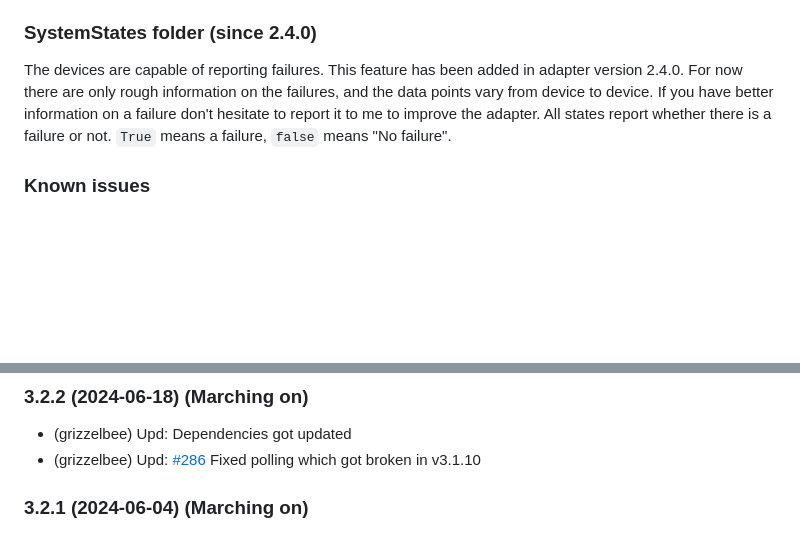
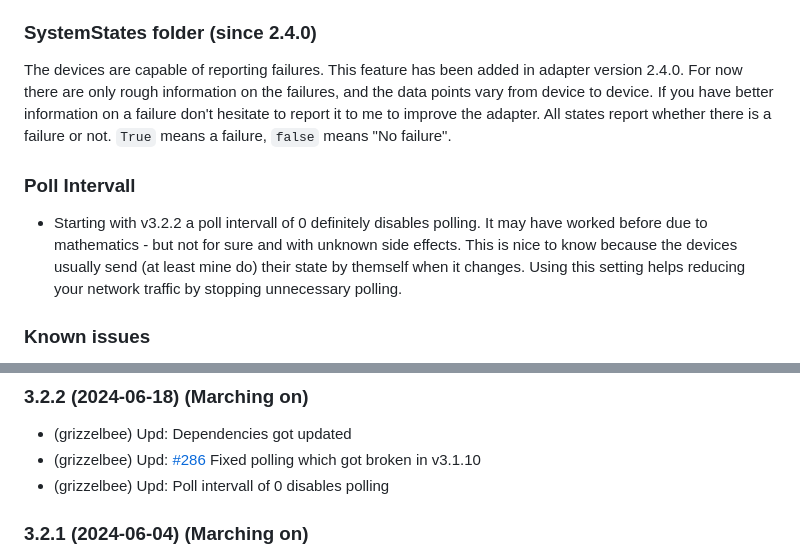
Before and after one commit to Grizzelbee/ioBroker.dysonairpurifier, a Markdown page: README.md, 2 parts joined by grey strips. Drawn GitHub-style; blank space fills up the shorter version.

Commit message:
added poll intervall section

```diff
--- a/README.md
+++ b/README.md
@@ -172,6 +172,11 @@ For now there are only rough information on the failures, and the data points va
 If you have better information on a failure don't hesitate to report it to me to improve the adapter.
 All states report whether there is a failure or not. `True` means a failure, `false` means "No failure".
 
+### Poll Intervall
+- Starting with v3.2.2 a poll intervall of 0 definitely disables polling. It may have worked before due to mathematics - but not for sure and with unknown side effects.
+This is nice to know because the devices usually send (at least mine do) their state by themself when it changes. Using this setting helps reducing your network traffic by stopping unnecessary polling.
+
+
 ### Known issues
 
 - No automatic IP detection of devices
@@ -188,7 +193,7 @@ All states report whether there is a failure or not. `True` means a failure, `fa
 ### 3.2.2 (2024-06-18) (Marching on)
 - (grizzelbee) Upd: Dependencies got updated
 - (grizzelbee) Upd: [#286](https://github.com/Grizzelbee/ioBroker.dysonairpurifier/issues/286) Fixed polling which got broken in v3.1.10
-
+- (grizzelbee) Upd: Poll intervall of 0 disables polling
 
 ### 3.2.1 (2024-06-04) (Marching on)
 - (grizzelbee) Upd: Dependencies got updated
```
